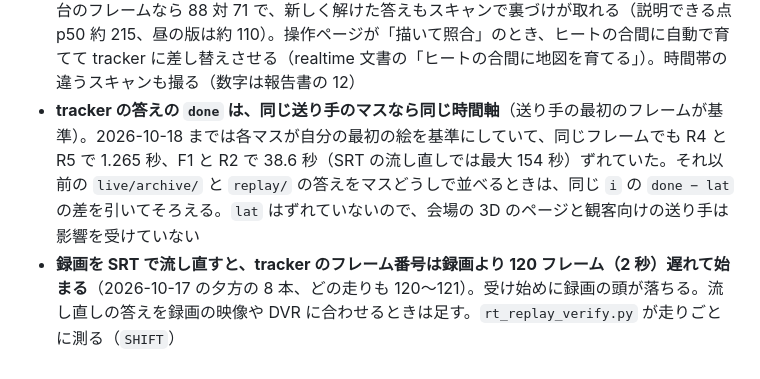
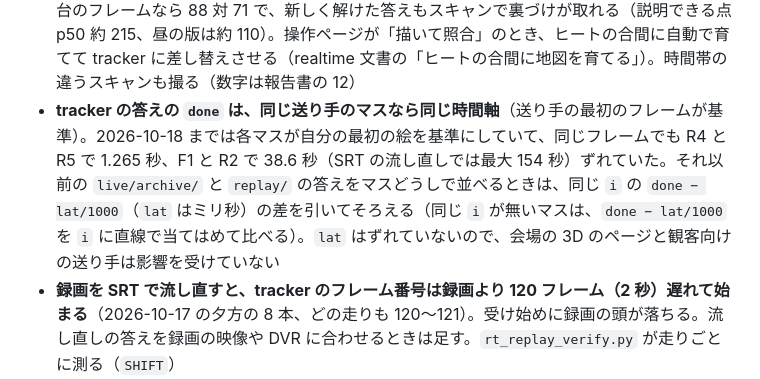
Before and after one commit to Saqoosha/ghostline, a Markdown page: AGENTS.md, the part around the change. GitHub-like rendering.

Commit message:
🐛 Fix the alignment recipe for answers recorded before the fix
- lat is in milliseconds: the per-cell offset is the difference of done - lat/1000
- cells without a shared frame: fit done - lat/1000 against i

Co-Authored-By: Claude Opus 5.5 <noreply@anthropic.com>

```diff
--- a/AGENTS.md
+++ b/AGENTS.md
@@ -51,7 +51,7 @@ https://github.com/Saqoosha/VDGS ）から切り出した。スキャン（`.ply
 - **rt4090 で長い処理は `sudo systemd-run --uid=saqoosha ...` で回す。** ユーザーの systemd（`--user`）は ssh が切れると止まる（linger が切ってある）。`ghostline-control` を再起動すると子の tracker も止まる
 - **tracker が落ちると、その走りの答え（`live/<マス>.jsonl`）は書かれない。** 止めたら `live/archive/` に退避する。2026-10-17 に gsplat の中の 0 除算（SIGFPE、`gsplat_cuda.so`）で 2 回落ちた原因は、**視野で切った splat が 0 個のまま gsplat 1.5.3 に渡ったこと**（渡す数が 0 だと毎回落ちる。描いた結果が 0 個になるのは平気）。dmesg の `trap divide error` の位置が、0 個を渡す試験と同じ命令（`gsplat_cuda.so`+0xa955e）。`frustum.rasterize_culled` と `rt_render.py` の RBATCH の経路は、0 個なら不透明度 0 の splat を 1 つ渡して空の絵を返す
 - **スキャンの光とレースの時間帯を合わせる。** 朝のスキャンを夕方に使うと照合の点が減り、解ける回数もレンズの判定も揺れた。学習を短くしても追跡は悪くなる（30,000 回まで回す）。その日の実フレームを地図に足す（`RKF=1`）なら、**直前のヒートのフレームを使う**。14〜15 時のフレームでは 16:44・16:52 のヒートが悪くなった（食い違いの勝ち 47 対 123）が、16:30 台のフレームなら 88 対 71 で、新しく解けた答えもスキャンで裏づけが取れる（説明できる点 p50 約 215、昼の版は約 110）。操作ページが「描いて照合」のとき、ヒートの合間に自動で育てて tracker に差し替えさせる（realtime 文書の「ヒートの合間に地図を育てる」）。時間帯の違うスキャンも撮る（数字は報告書の 12）
-- **tracker の答えの `done` は、同じ送り手のマスなら同じ時間軸**（送り手の最初のフレームが基準）。2026-10-18 までは各マスが自分の最初の絵を基準にしていて、同じフレームでも R4 と R5 で 1.265 秒、F1 と R2 で 38.6 秒（SRT の流し直しでは最大 154 秒）ずれていた。それ以前の `live/archive/` と `replay/` の答えをマスどうしで並べるときは、同じ `i` の `done − lat` の差を引いてそろえる。`lat` はずれていないので、会場の 3D のページと観客向けの送り手は影響を受けていない
+- **tracker の答えの `done` は、同じ送り手のマスなら同じ時間軸**（送り手の最初のフレームが基準）。2026-10-18 までは各マスが自分の最初の絵を基準にしていて、同じフレームでも R4 と R5 で 1.265 秒、F1 と R2 で 38.6 秒（SRT の流し直しでは最大 154 秒）ずれていた。それ以前の `live/archive/` と `replay/` の答えをマスどうしで並べるときは、同じ `i` の `done − lat/1000`（`lat` はミリ秒）の差を引いてそろえる（同じ `i` が無いマスは、`done − lat/1000` を `i` に直線で当てはめて比べる）。`lat` はずれていないので、会場の 3D のページと観客向けの送り手は影響を受けていない
 - **録画を SRT で流し直すと、tracker のフレーム番号は録画より 120 フレーム（2 秒）遅れて始まる**（2026-10-17 の夕方の 8 本、どの走りも 120〜121）。受け始めに録画の頭が落ちる。流し直しの答えを録画の映像や DVR に合わせるときは足す。`rt_replay_verify.py` が走りごとに測る（`SHIFT`）
 - **race ページの splat がぼやける**：PlayCanvas の CPU ソートは走行中の依頼を捨てる。カメラが止まったら `resortWhenIdle` がソートを頼み直す
   （PlayCanvas の内部フィールドを読んでいるので、上げたら確かめる）
```
